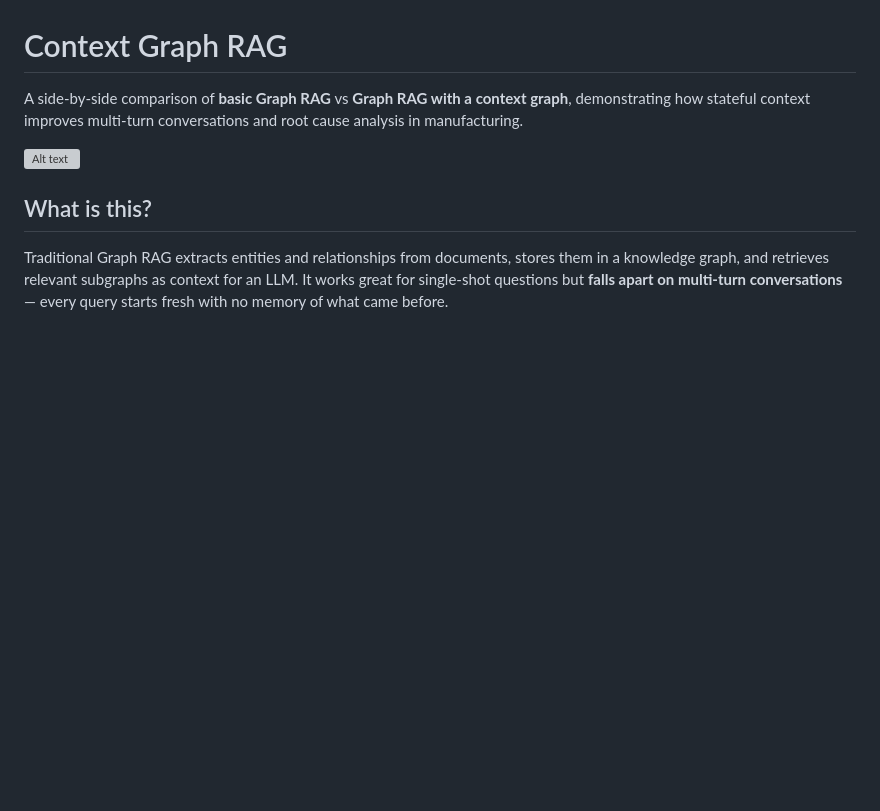
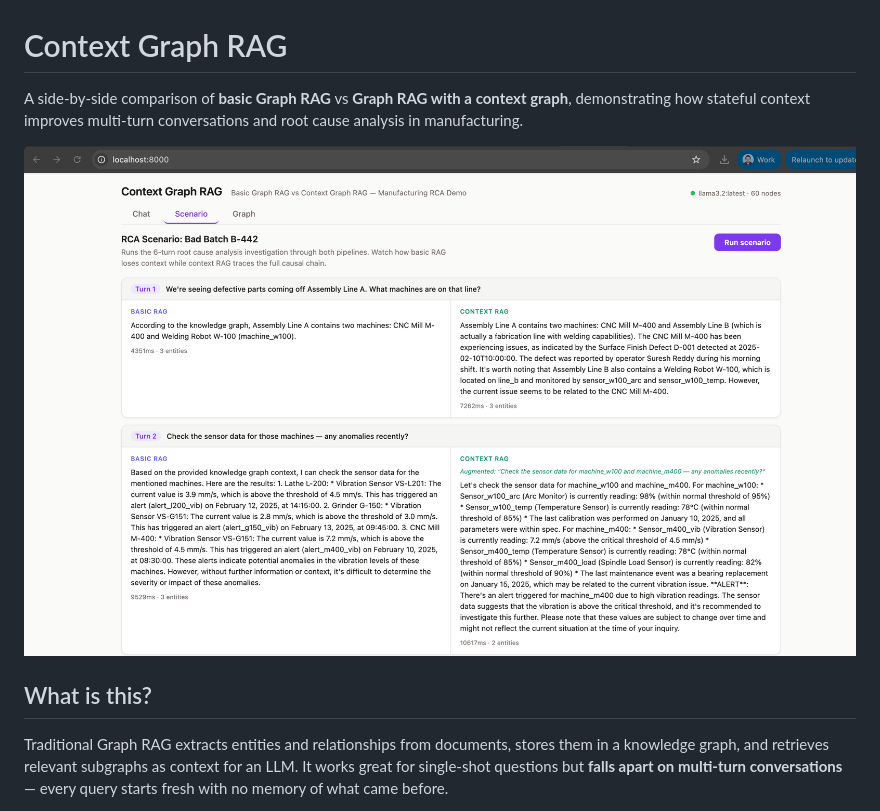
Before and after one commit to mohitkumarkanchi/context-graph-rag, a Markdown page: README.md, the part around the change. Drawn GitHub-style; blank space fills up the shorter version; grey boxes are pictures that could not be loaded.

Commit message:
Fix image path in README.md
Updated image path in README to use relative path.

```diff
--- a/README.md
+++ b/README.md
@@ -3,7 +3,7 @@
 A side-by-side comparison of **basic Graph RAG** vs **Graph RAG with a context graph**, demonstrating how stateful context improves multi-turn conversations and root cause analysis in manufacturing.
 
 
-![Alt text](context-graph-rag/assets/display_image.png)
+![Alt text](./assets/display_image.png)
 
 
 
```
